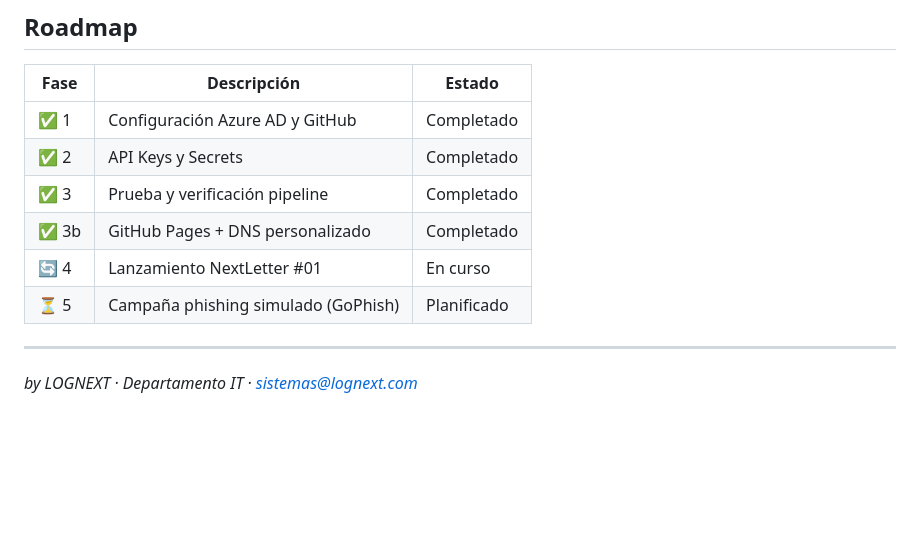
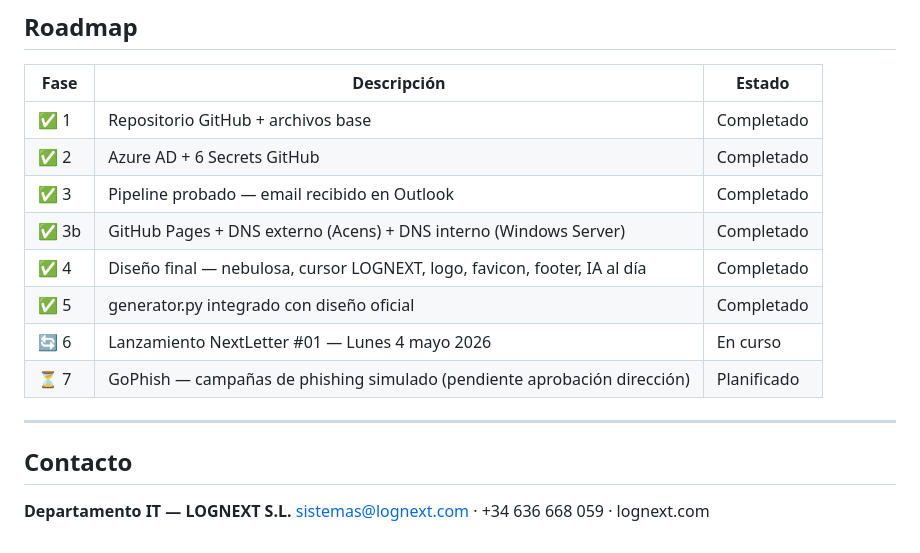
Before and after one commit to LOGNEXTCODE/nextletter, a Markdown page: README.md, the part around one of its changes. GitHub-like rendering; blank space fills up the shorter version.

```diff
--- a/README.md
+++ b/README.md
@@ -137,13 +150,18 @@ nextletter/
 
 | Fase | Descripción | Estado |
 |------|-------------|--------|
-| ✅ 1 | Configuración Azure AD y GitHub | Completado |
-| ✅ 2 | API Keys y Secrets | Completado |
-| ✅ 3 | Prueba y verificación pipeline | Completado |
-| ✅ 3b | GitHub Pages + DNS personalizado | Completado |
-| 🔄 4 | Lanzamiento NextLetter #01 | En curso |
-| ⏳ 5 | Campaña phishing simulado (GoPhish) | Planificado |
+| ✅ 1 | Repositorio GitHub + archivos base | Completado |
+| ✅ 2 | Azure AD + 6 Secrets GitHub | Completado |
+| ✅ 3 | Pipeline probado — email recibido en Outlook | Completado |
+| ✅ 3b | GitHub Pages + DNS externo (Acens) + DNS interno (Windows Server) | Completado |
+| ✅ 4 | Diseño final — nebulosa, cursor LOGNEXT, logo, favicon, footer, IA al día | Completado |
+| ✅ 5 | generator.py integrado con diseño oficial | Completado |
+| 🔄 6 | Lanzamiento NextLetter #01 — Lunes 4 mayo 2026 | En curso |
+| ⏳ 7 | GoPhish — campañas de phishing simulado (pendiente aprobación dirección) | Planificado |
 
 ---
 
-*by LOGNEXT · Departamento IT · sistemas@lognext.com*
+## Contacto
+
+**Departamento IT — LOGNEXT S.L.**
+sistemas@lognext.com · +34 636 668 059 · lognext.com
```
Also changed, not shown: other parts of README.md (+87 -74 lines).
